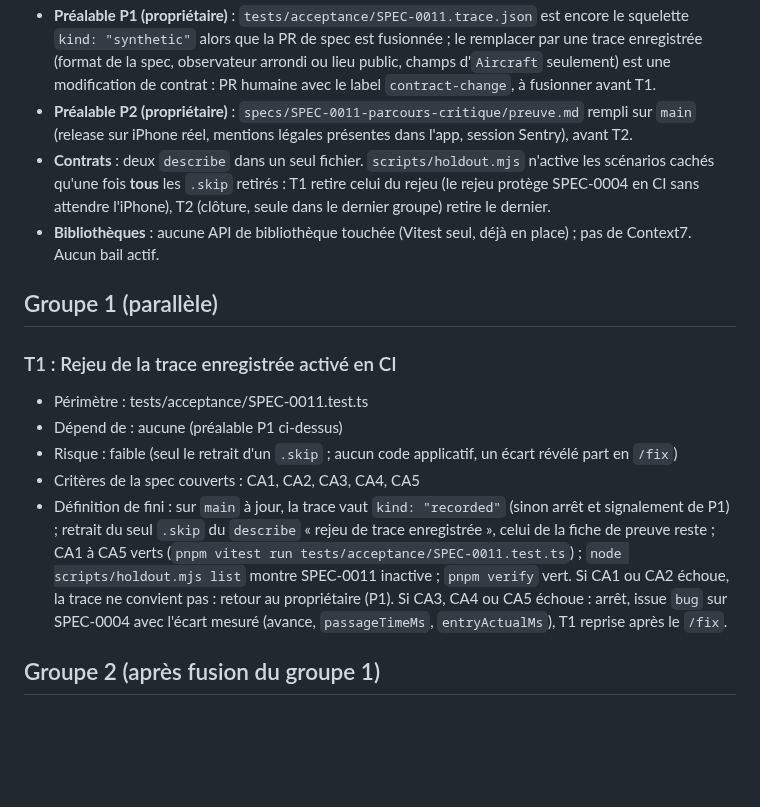
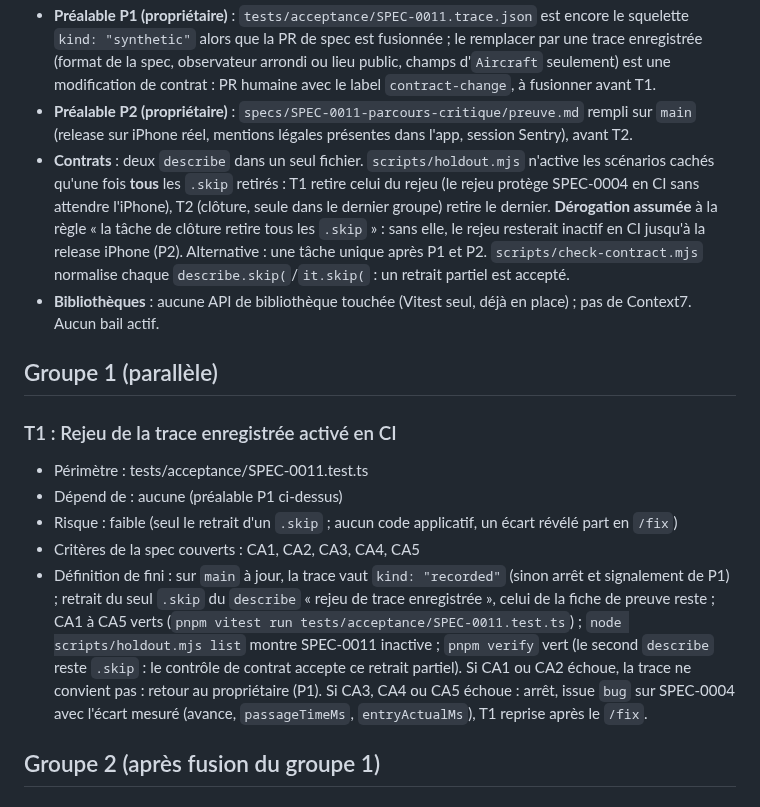
Before and after one commit to s4mf3nn/skyline, a Markdown page: specs/SPEC-0011-parcours-critique/plan.md, the part around the change. Rendered like a GitHub page; blank space fills up the shorter version.

Commit message:
docs(spec-0011): consigner la dérogation sur les .skip
Co-Authored-By: Claude Sonnet 5.5 <noreply@anthropic.com>

```diff
--- a/specs/SPEC-0011-parcours-critique/plan.md
+++ b/specs/SPEC-0011-parcours-critique/plan.md
@@ -6,7 +6,7 @@ Constats partagés :
 - **Aucun fichier de `src/`** : les deux tâches ne font que retirer un `describe.skip` de `tests/acceptance/SPEC-0011.test.ts`. Un critère CA3 à CA5 rouge sur la vraie trace est un bug de SPEC-0004 : la tâche s'arrête, ouvre une issue `bug` et le correctif passe par `/fix` sur SPEC-0004 ; aucune tâche de ce plan ne corrige `src/`.
 - **Préalable P1 (propriétaire)** : `tests/acceptance/SPEC-0011.trace.json` est encore le squelette `kind: "synthetic"` alors que la PR de spec est fusionnée ; le remplacer par une trace enregistrée (format de la spec, observateur arrondi ou lieu public, champs d'`Aircraft` seulement) est une modification de contrat : PR humaine avec le label `contract-change`, à fusionner avant T1.
 - **Préalable P2 (propriétaire)** : `specs/SPEC-0011-parcours-critique/preuve.md` rempli sur `main` (release sur iPhone réel, mentions légales présentes dans l'app, session Sentry), avant T2.
-- **Contrats** : deux `describe` dans un seul fichier. `scripts/holdout.mjs` n'active les scénarios cachés qu'une fois **tous** les `.skip` retirés : T1 retire celui du rejeu (le rejeu protège SPEC-0004 en CI sans attendre l'iPhone), T2 (clôture, seule dans le dernier groupe) retire le dernier.
+- **Contrats** : deux `describe` dans un seul fichier. `scripts/holdout.mjs` n'active les scénarios cachés qu'une fois **tous** les `.skip` retirés : T1 retire celui du rejeu (le rejeu protège SPEC-0004 en CI sans attendre l'iPhone), T2 (clôture, seule dans le dernier groupe) retire le dernier. **Dérogation assumée** à la règle « la tâche de clôture retire tous les `.skip` » : sans elle, le rejeu resterait inactif en CI jusqu'à la release iPhone (P2). Alternative : une tâche unique après P1 et P2. `scripts/check-contract.mjs` normalise chaque `describe.skip(`/`it.skip(` : un retrait partiel est accepté.
 - **Bibliothèques** : aucune API de bibliothèque touchée (Vitest seul, déjà en place) ; pas de Context7. Aucun bail actif.
 
 ## Groupe 1 (parallèle)
@@ -15,7 +15,7 @@ Constats partagés :
 - Dépend de : aucune (préalable P1 ci-dessus)
 - Risque : faible (seul le retrait d'un `.skip` ; aucun code applicatif, un écart révélé part en `/fix`)
 - Critères de la spec couverts : CA1, CA2, CA3, CA4, CA5
-- Définition de fini : sur `main` à jour, la trace vaut `kind: "recorded"` (sinon arrêt et signalement de P1) ; retrait du seul `.skip` du `describe` « rejeu de trace enregistrée », celui de la fiche de preuve reste ; CA1 à CA5 verts (`pnpm vitest run tests/acceptance/SPEC-0011.test.ts`) ; `node scripts/holdout.mjs list` montre SPEC-0011 inactive ; `pnpm verify` vert. Si CA1 ou CA2 échoue, la trace ne convient pas : retour au propriétaire (P1). Si CA3, CA4 ou CA5 échoue : arrêt, issue `bug` sur SPEC-0004 avec l'écart mesuré (avance, `passageTimeMs`, `entryActualMs`), T1 reprise après le `/fix`.
+- Définition de fini : sur `main` à jour, la trace vaut `kind: "recorded"` (sinon arrêt et signalement de P1) ; retrait du seul `.skip` du `describe` « rejeu de trace enregistrée », celui de la fiche de preuve reste ; CA1 à CA5 verts (`pnpm vitest run tests/acceptance/SPEC-0011.test.ts`) ; `node scripts/holdout.mjs list` montre SPEC-0011 inactive ; `pnpm verify` vert (le second `describe` reste `.skip` : le contrôle de contrat accepte ce retrait partiel). Si CA1 ou CA2 échoue, la trace ne convient pas : retour au propriétaire (P1). Si CA3, CA4 ou CA5 échoue : arrêt, issue `bug` sur SPEC-0004 avec l'écart mesuré (avance, `passageTimeMs`, `entryActualMs`), T1 reprise après le `/fix`.
 
 ## Groupe 2 (après fusion du groupe 1)
 ### T2 : Clôture, fiche de preuve et activation des scénarios cachés
```
